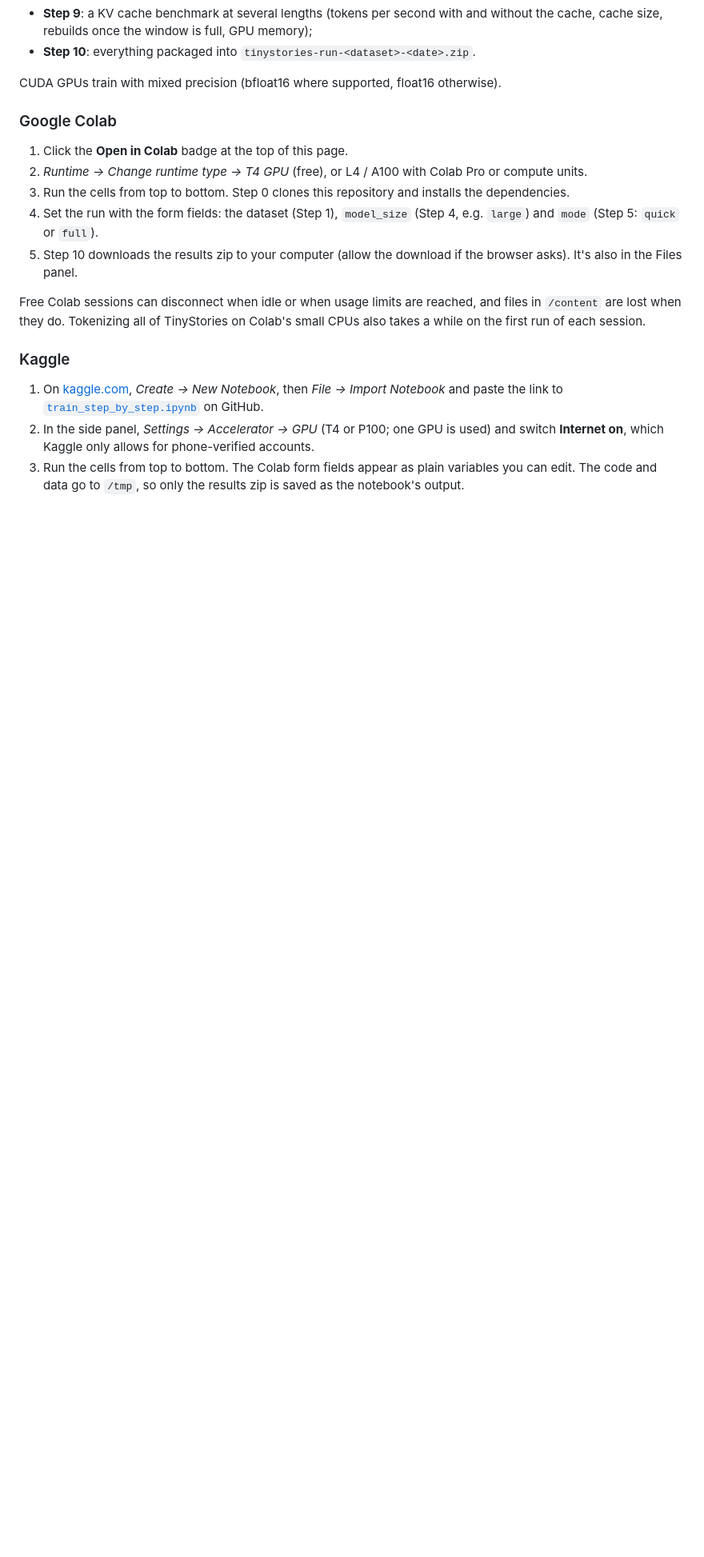
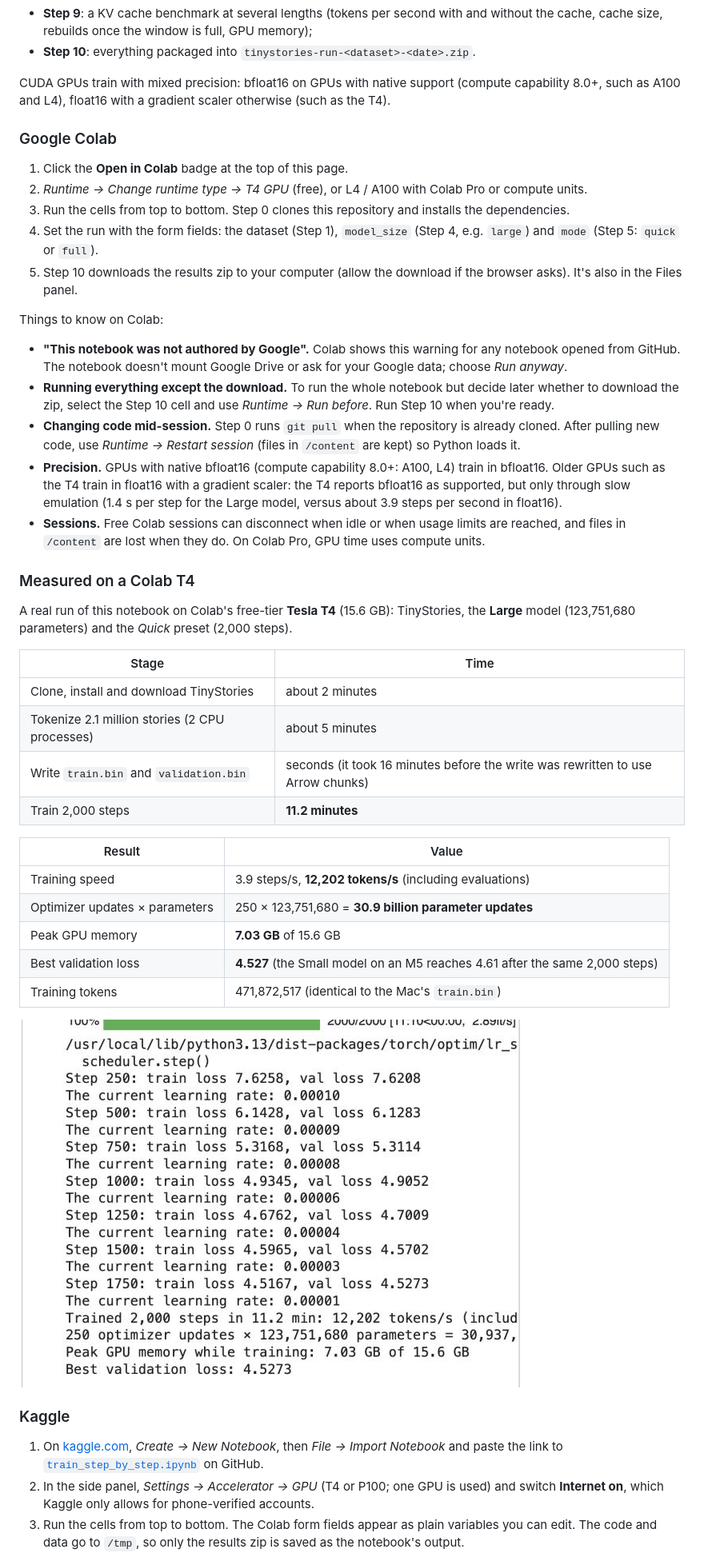
Before and after one commit to a-ramakrishnan/tinystories-ARM-model, a Markdown page: README.md, the part around the change. Shown at 80% size. Rendered like a GitHub page; pictures changed too: docs/screenshots/colab-training.png (added); blank space fills up the shorter version.

Commit message:
Document the Colab setup and the measured T4 run
- README: Colab tips (the GitHub notebook warning, Run before to skip the
  download, git pull + restart for new code, float16 on the T4, sessions
  and compute units).
- Results of a real Colab T4 run: Large model, 2,000 steps in 11.2 min,
  12,202 tokens/s, 7.03 GB peak GPU memory, validation loss 4.527, with
  timings for each stage and a screenshot of the training output.

```diff
--- a/README.md
+++ b/README.md
@@ -471,7 +471,8 @@ On a GPU the notebook also shows:
   size, rebuilds once the window is full, GPU memory);
 - **Step 10**: everything packaged into `tinystories-run-<dataset>-<date>.zip`.
 
-CUDA GPUs train with mixed precision (bfloat16 where supported, float16 otherwise).
+CUDA GPUs train with mixed precision: bfloat16 on GPUs with native support (compute capability 8.0+, such
+as A100 and L4), float16 with a gradient scaler otherwise (such as the T4).
 
 ### Google Colab
 
@@ -483,9 +484,41 @@ CUDA GPUs train with mixed precision (bfloat16 where supported, float16 otherwis
 5. Step 10 downloads the results zip to your computer (allow the download if the browser asks). It's also
    in the Files panel.
 
-Free Colab sessions can disconnect when idle or when usage limits are reached, and files in `/content` are
-lost when they do. Tokenizing all of TinyStories on Colab's small CPUs also takes a while on the first run
-of each session.
+Things to know on Colab:
+
+- **"This notebook was not authored by Google".** Colab shows this warning for any notebook opened from
+  GitHub. The notebook doesn't mount Google Drive or ask for your Google data; choose *Run anyway*.
+- **Running everything except the download.** To run the whole notebook but decide later whether to download
+  the zip, select the Step 10 cell and use *Runtime → Run before*. Run Step 10 when you're ready.
+- **Changing code mid-session.** Step 0 runs `git pull` when the repository is already cloned. After pulling
+  new code, use *Runtime → Restart session* (files in `/content` are kept) so Python loads it.
+- **Precision.** GPUs with native bfloat16 (compute capability 8.0+: A100, L4) train in bfloat16. Older GPUs
+  such as the T4 train in float16 with a gradient scaler: the T4 reports bfloat16 as supported, but only
+  through slow emulation (1.4 s per step for the Large model, versus about 3.9 steps per second in float16).
+- **Sessions.** Free Colab sessions can disconnect when idle or when usage limits are reached, and files in
+  `/content` are lost when they do. On Colab Pro, GPU time uses compute units.
+
+### Measured on a Colab T4
+
+A real run of this notebook on Colab's free-tier **Tesla T4** (15.6 GB): TinyStories, the **Large** model
+(123,751,680 parameters) and the *Quick* preset (2,000 steps).
+
+| Stage | Time |
+|---|---|
+| Clone, install and download TinyStories | about 2 minutes |
+| Tokenize 2.1 million stories (2 CPU processes) | about 5 minutes |
+| Write `train.bin` and `validation.bin` | seconds (it took 16 minutes before the write was rewritten to use Arrow chunks) |
+| Train 2,000 steps | **11.2 minutes** |
+
+| Result | Value |
+|---|---|
+| Training speed | 3.9 steps/s, **12,202 tokens/s** (including evaluations) |
+| Optimizer updates × parameters | 250 × 123,751,680 = **30.9 billion parameter updates** |
+| Peak GPU memory | **7.03 GB** of 15.6 GB |
+| Best validation loss | **4.527** (the Small model on an M5 reaches 4.61 after the same 2,000 steps) |
+| Training tokens | 471,872,517 (identical to the Mac's `train.bin`) |
+
+![Training output on a Colab T4: 2,000 steps in 11.2 minutes, 12,202 tokens/s, 7.03 GB peak GPU memory](docs/screenshots/colab-training.png)
 
 ### Kaggle
 
```
